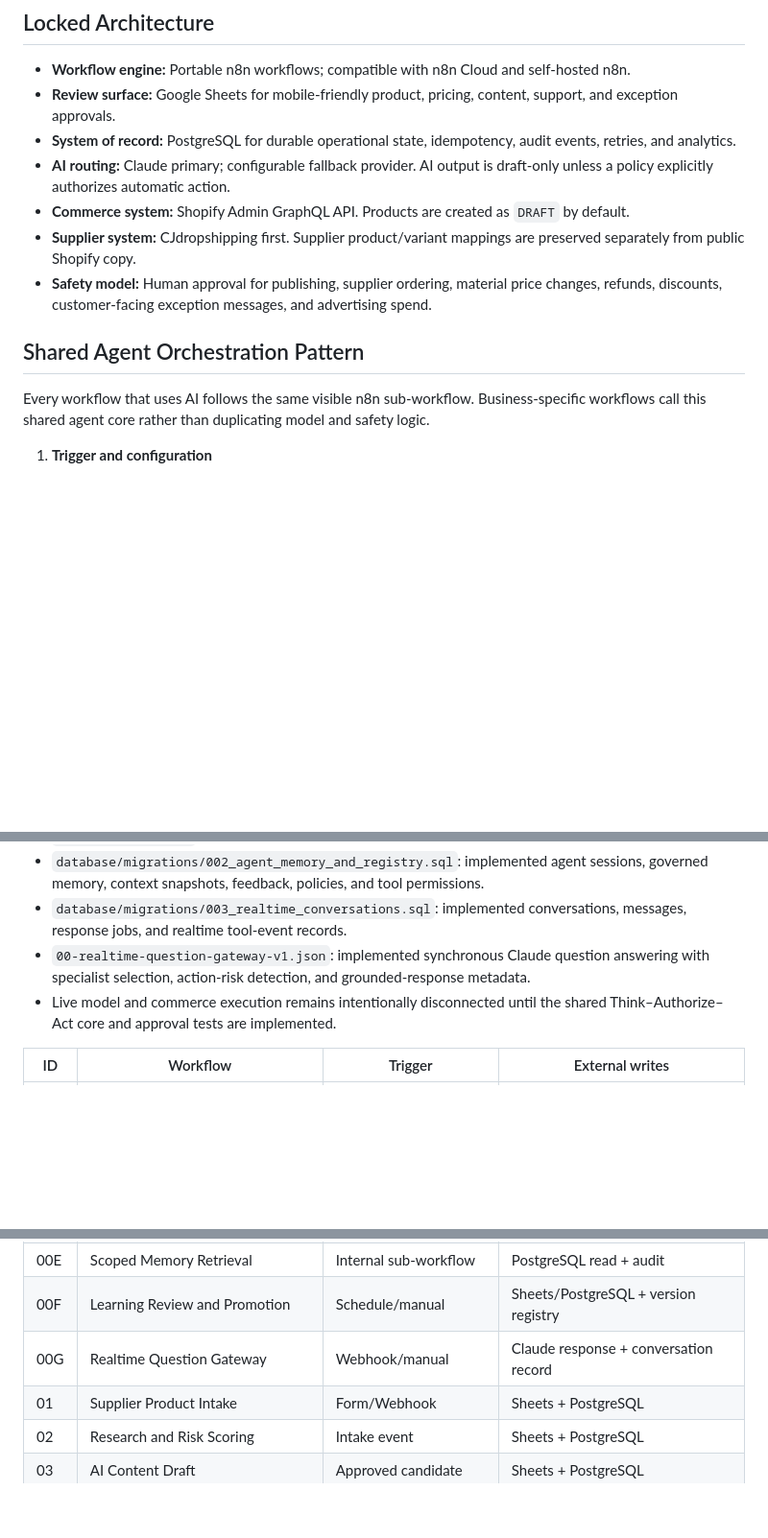
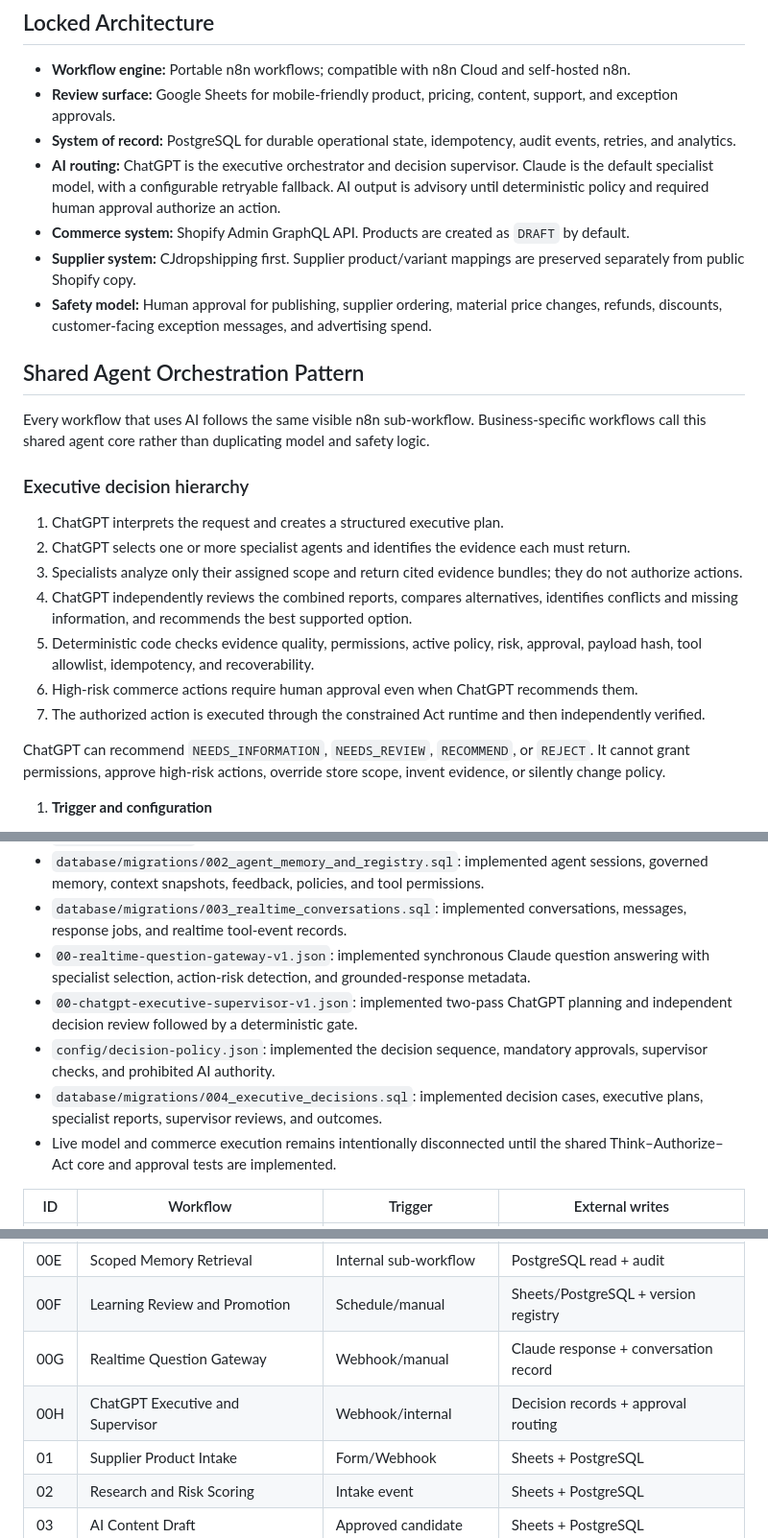
Before and after one commit to domogotu/Shopify-automation-v1, a Markdown page: docs/SHOPIFY_AUTOMATION_OS_BLUEPRINT.md, 3 parts joined by grey strips. Shown at 96% size. Drawn GitHub-style; blank space fills up the shorter version.

Commit message:
Make ChatGPT the executive orchestrator and decision supervisor

```diff
--- a/docs/SHOPIFY_AUTOMATION_OS_BLUEPRINT.md
+++ b/docs/SHOPIFY_AUTOMATION_OS_BLUEPRINT.md
@@ -5,7 +5,7 @@
 - **Workflow engine:** Portable n8n workflows; compatible with n8n Cloud and self-hosted n8n.
 - **Review surface:** Google Sheets for mobile-friendly product, pricing, content, support, and exception approvals.
 - **System of record:** PostgreSQL for durable operational state, idempotency, audit events, retries, and analytics.
-- **AI routing:** Claude primary; configurable fallback provider. AI output is draft-only unless a policy explicitly authorizes automatic action.
+- **AI routing:** ChatGPT is the executive orchestrator and decision supervisor. Claude is the default specialist model, with a configurable retryable fallback. AI output is advisory until deterministic policy and required human approval authorize an action.
 - **Commerce system:** Shopify Admin GraphQL API. Products are created as `DRAFT` by default.
 - **Supplier system:** CJdropshipping first. Supplier product/variant mappings are preserved separately from public Shopify copy.
 - **Safety model:** Human approval for publishing, supplier ordering, material price changes, refunds, discounts, customer-facing exception messages, and advertising spend.
@@ -13,6 +13,18 @@
 ## Shared Agent Orchestration Pattern
 
 Every workflow that uses AI follows the same visible n8n sub-workflow. Business-specific workflows call this shared agent core rather than duplicating model and safety logic.
+
+### Executive decision hierarchy
+
+1. ChatGPT interprets the request and creates a structured executive plan.
+2. ChatGPT selects one or more specialist agents and identifies the evidence each must return.
+3. Specialists analyze only their assigned scope and return cited evidence bundles; they do not authorize actions.
+4. ChatGPT independently reviews the combined reports, compares alternatives, identifies conflicts and missing information, and recommends the best supported option.
+5. Deterministic code checks evidence quality, permissions, active policy, risk, approval, payload hash, tool allowlist, idempotency, and recoverability.
+6. High-risk commerce actions require human approval even when ChatGPT recommends them.
+7. The authorized action is executed through the constrained Act runtime and then independently verified.
+
+ChatGPT can recommend `NEEDS_INFORMATION`, `NEEDS_REVIEW`, `RECOMMEND`, or `REJECT`. It cannot grant permissions, approve high-risk actions, override store scope, invent evidence, or silently change policy.
 
 1. **Trigger and configuration**
    - A webhook, form, schedule, Shopify event, or internal workflow supplies a correlation ID and a typed task request.
@@ -248,6 +260,9 @@ Sheets are a controlled review interface, not the authoritative database. Every
 - `database/migrations/002_agent_memory_and_registry.sql`: implemented agent sessions, governed memory, context snapshots, feedback, policies, and tool permissions.
 - `database/migrations/003_realtime_conversations.sql`: implemented conversations, messages, response jobs, and realtime tool-event records.
 - `00-realtime-question-gateway-v1.json`: implemented synchronous Claude question answering with specialist selection, action-risk detection, and grounded-response metadata.
+- `00-chatgpt-executive-supervisor-v1.json`: implemented two-pass ChatGPT planning and independent decision review followed by a deterministic gate.
+- `config/decision-policy.json`: implemented the decision sequence, mandatory approvals, supervisor checks, and prohibited AI authority.
+- `database/migrations/004_executive_decisions.sql`: implemented decision cases, executive plans, specialist reports, supervisor reviews, and outcomes.
 - Live model and commerce execution remains intentionally disconnected until the shared Think–Authorize–Act core and approval tests are implemented.
 
 | ID | Workflow | Trigger | External writes |
@@ -259,6 +274,7 @@ Sheets are a controlled review interface, not the authoritative database. Every
 | 00E | Scoped Memory Retrieval | Internal sub-workflow | PostgreSQL read + audit |
 | 00F | Learning Review and Promotion | Schedule/manual | Sheets/PostgreSQL + version registry |
 | 00G | Realtime Question Gateway | Webhook/manual | Claude response + conversation record |
+| 00H | ChatGPT Executive and Supervisor | Webhook/internal | Decision records + approval routing |
 | 01 | Supplier Product Intake | Form/Webhook | Sheets + PostgreSQL |
 | 02 | Research and Risk Scoring | Intake event | Sheets + PostgreSQL |
 | 03 | AI Content Draft | Approved candidate | Sheets + PostgreSQL |
```
